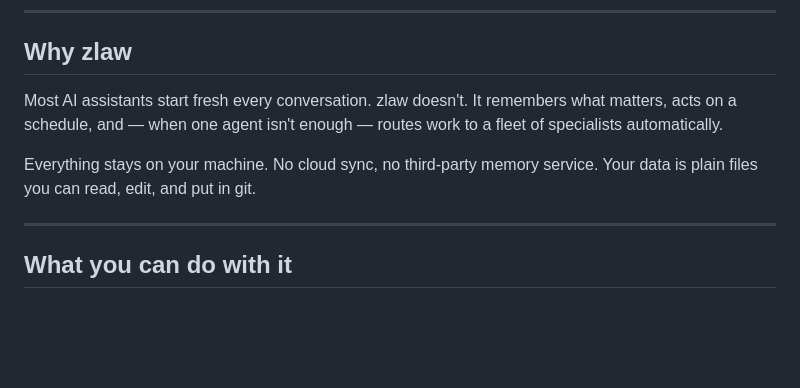
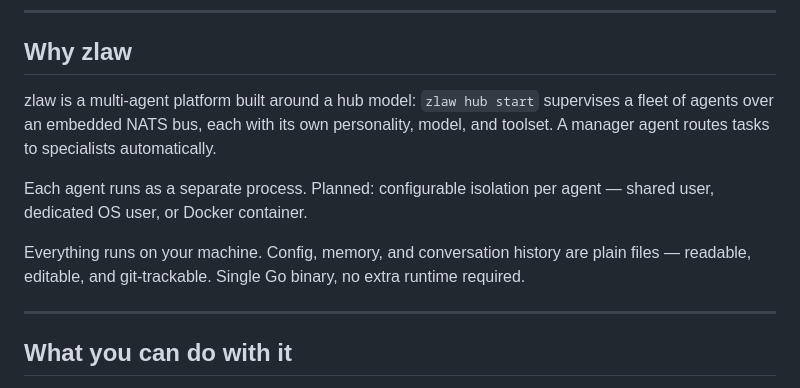
Before and after one commit to zsomething/zlaw, a Markdown page: README.md, the part around the change. Rendered like a GitHub page; blank space fills up the shorter version.

Commit message:
docs(readme): rewrite Why zlaw to focus on actual differentiators

```diff
--- a/README.md
+++ b/README.md
@@ -13,9 +13,11 @@ Your personal AI assistant — runs on your machine, works with any LLM, and get
 
 ## Why zlaw
 
-Most AI assistants start fresh every conversation. zlaw doesn't. It remembers what matters, acts on a schedule, and — when one agent isn't enough — routes work to a fleet of specialists automatically.
+zlaw is a multi-agent platform built around a hub model: `zlaw hub start` supervises a fleet of agents over an embedded NATS bus, each with its own personality, model, and toolset. A manager agent routes tasks to specialists automatically.
 
-Everything stays on your machine. No cloud sync, no third-party memory service. Your data is plain files you can read, edit, and put in git.
+Each agent runs as a separate process. Planned: configurable isolation per agent — shared user, dedicated OS user, or Docker container.
+
+Everything runs on your machine. Config, memory, and conversation history are plain files — readable, editable, and git-trackable. Single Go binary, no extra runtime required.
 
 ---
 
```
